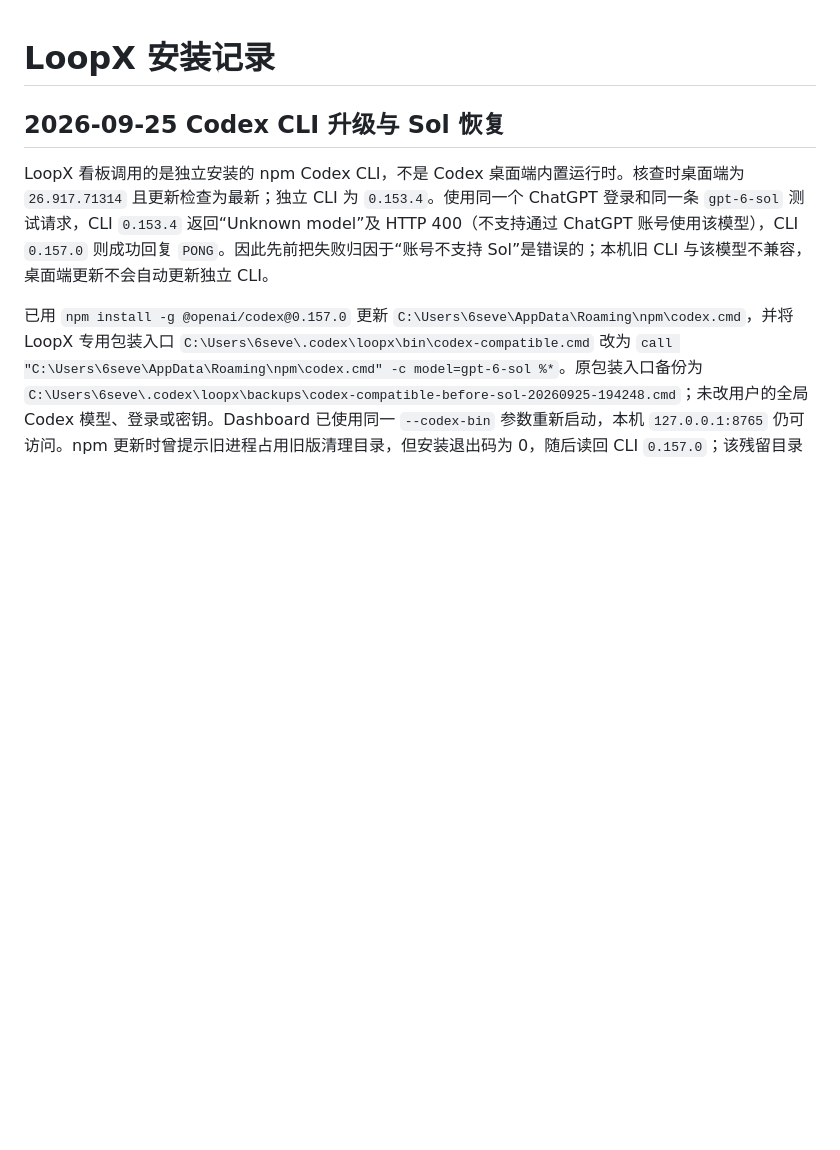
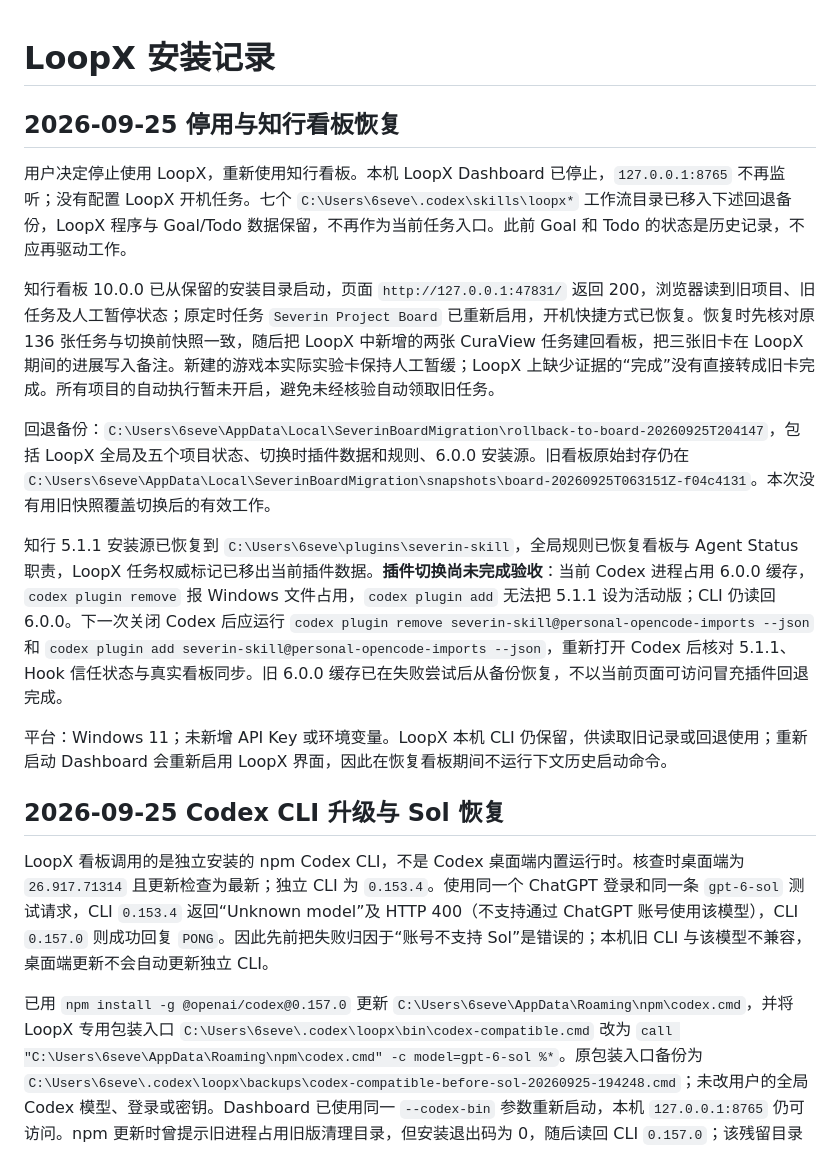
Before and after one commit to severin-ye/severin-ye.github.io, a Markdown page: 安装流程/LoopX.md, the part around the change. GitHub-like rendering; blank space fills up the shorter version.

Commit message:
记录停用 LoopX 与知行看板恢复状态

```diff
--- a/安装流程/LoopX.md
+++ b/安装流程/LoopX.md
@@ -1,4 +1,16 @@
 # LoopX 安装记录
+
+## 2026-09-25 停用与知行看板恢复
+
+用户决定停止使用 LoopX，重新使用知行看板。本机 LoopX Dashboard 已停止，`127.0.0.1:8765` 不再监听；没有配置 LoopX 开机任务。七个 `C:\Users\6seve\.codex\skills\loopx*` 工作流目录已移入下述回退备份，LoopX 程序与 Goal/Todo 数据保留，不再作为当前任务入口。此前 Goal 和 Todo 的状态是历史记录，不应再驱动工作。
+
+知行看板 10.0.0 已从保留的安装目录启动，页面 `http://127.0.0.1:47831/` 返回 200，浏览器读到旧项目、旧任务及人工暂停状态；原定时任务 `Severin Project Board` 已重新启用，开机快捷方式已恢复。恢复时先核对原 136 张任务与切换前快照一致，随后把 LoopX 中新增的两张 CuraView 任务建回看板，把三张旧卡在 LoopX 期间的进展写入备注。新建的游戏本实际实验卡保持人工暂缓；LoopX 上缺少证据的“完成”没有直接转成旧卡完成。所有项目的自动执行暂未开启，避免未经核验自动领取旧任务。
+
+回退备份：`C:\Users\6seve\AppData\Local\SeverinBoardMigration\rollback-to-board-20260925T204147`，包括 LoopX 全局及五个项目状态、切换时插件数据和规则、6.0.0 安装源。旧看板原始封存仍在 `C:\Users\6seve\AppData\Local\SeverinBoardMigration\snapshots\board-20260925T063151Z-f04c4131`。本次没有用旧快照覆盖切换后的有效工作。
+
+知行 5.1.1 安装源已恢复到 `C:\Users\6seve\plugins\severin-skill`，全局规则已恢复看板与 Agent Status 职责，LoopX 任务权威标记已移出当前插件数据。**插件切换尚未完成验收**：当前 Codex 进程占用 6.0.0 缓存，`codex plugin remove` 报 Windows 文件占用，`codex plugin add` 无法把 5.1.1 设为活动版；CLI 仍读回 6.0.0。下一次关闭 Codex 后应运行 `codex plugin remove severin-skill@personal-opencode-imports --json` 和 `codex plugin add severin-skill@personal-opencode-imports --json`，重新打开 Codex 后核对 5.1.1、Hook 信任状态与真实看板同步。旧 6.0.0 缓存已在失败尝试后从备份恢复，不以当前页面可访问冒充插件回退完成。
+
+平台：Windows 11；未新增 API Key 或环境变量。LoopX 本机 CLI 仍保留，供读取旧记录或回退使用；重新启动 Dashboard 会重新启用 LoopX 界面，因此在恢复看板期间不运行下文历史启动命令。
 
 ## 2026-09-25 Codex CLI 升级与 Sol 恢复
 
```
Also changed, not shown: 安装流程/severin-skill.md (+6 -0 lines).
